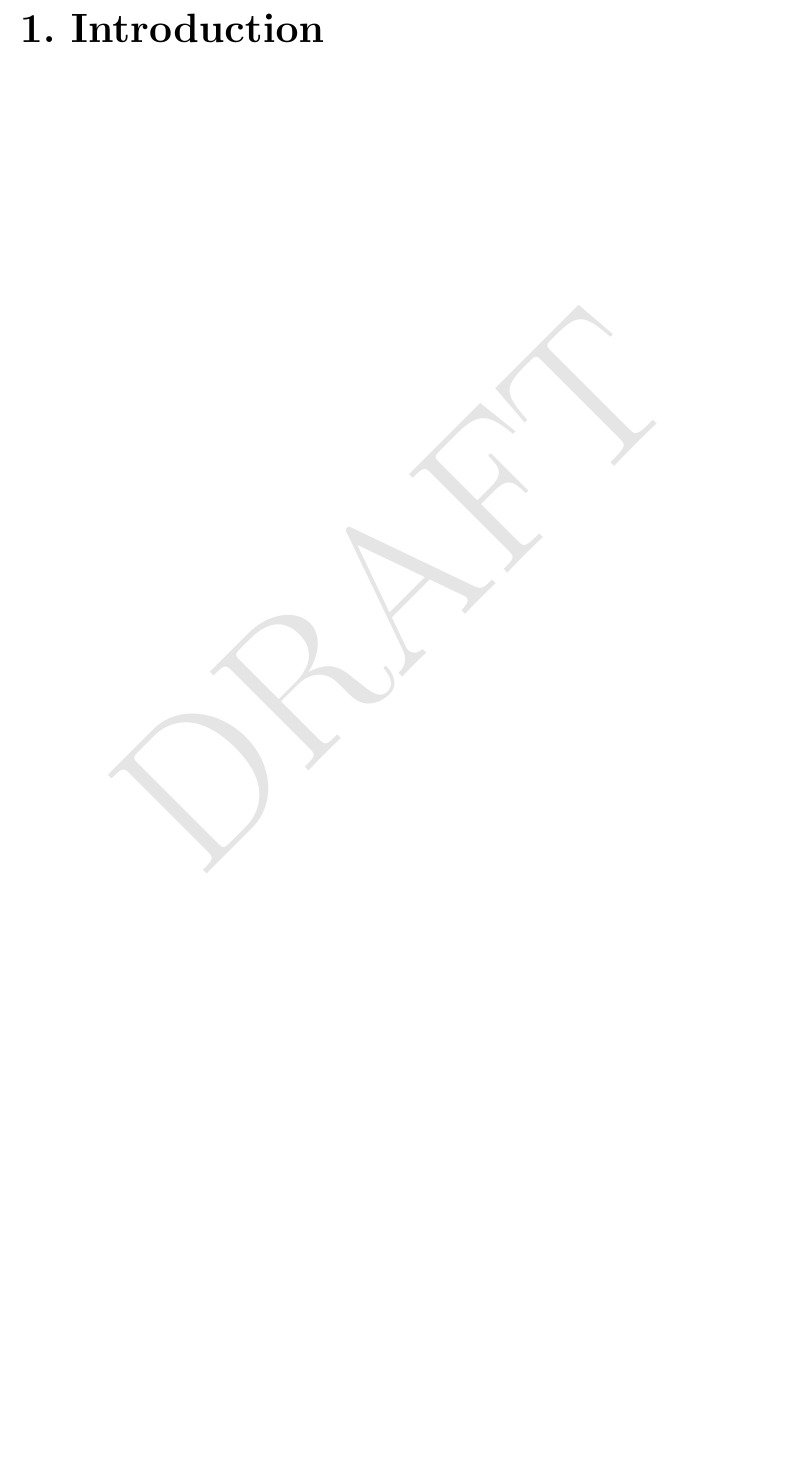
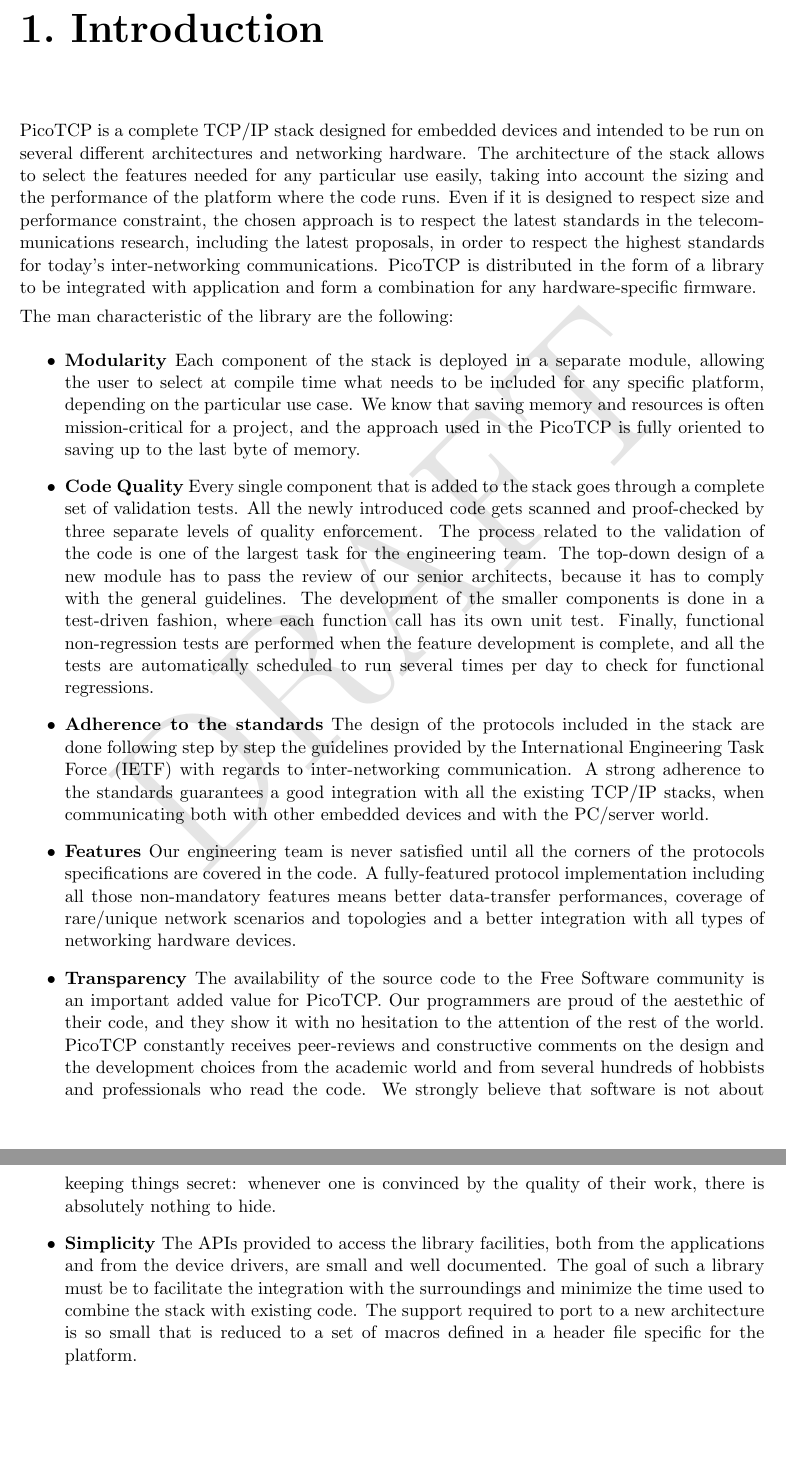
Before and after one commit to tass-belgium/picotcp, a LaTeX document (docs/user_manual/user_doc.tex, which reads docs/user_manual/chap_intro.tex): part of page 4 of 33 before the commit and two parts of pages 4 and 5 of 34 after it, the two joined at a grey line, cut so that both start at the same text, the shorter picture padded with empty space. Compiled offline with pdfLaTeX.

Commit message:
Added intro to the manual

```diff
--- /dev/null
+++ b/docs/user_manual/chap_intro.tex
@@ -0,0 +1,61 @@
+PicoTCP is a complete TCP/IP stack designed for embedded devices and
+intended to be run on several different architectures and networking
+hardware. The architecture of the stack allows to select the features
+needed for any particular use easily, taking into account the sizing and
+the performance of the platform where the code runs. Even if it is designed
+to respect size and performance constraint, the chosen approach is to
+respect the latest standards in the telecommunications research, including
+the latest proposals, in order to respect the highest standards for
+today's inter-networking communications. PicoTCP is distributed in the form
+of a library to be integrated with application and form a combination for
+any hardware-specific firmware.
+
+
+The man characteristic of the library are the following:
+\begin{itemize}
+\item \textbf{Modularity} Each component of the stack is deployed in a
+separate module, allowing the user to select at compile time what needs to
+be included for any specific platform, depending on the particular use case.
+We know that saving memory and resources is often mission-critical for a
+project, and the approach used in the PicoTCP is fully oriented to saving
+up to the last byte of memory.
+\item \textbf{Code Quality} Every single component that is added to the
+stack goes through a complete set of validation tests. All the newly
+introduced code gets scanned and proof-checked by three separate levels of
+quality enforcement. The process related to the validation of the code is
+one of the largest task for the engineering team. The top-down design of a
+new module has to pass the review of our senior architects, because it has
+to comply with the general guidelines. The development of the smaller
+components is done in a test-driven fashion, where each function call has
+its own unit test. Finally, functional non-regression tests are performed
+when the feature development is complete, and all the tests are automatically
+scheduled to run several times per day to check for functional regressions.
+\item \textbf{Adherence to the standards} The design of the protocols
+included in the stack are done following step by step the guidelines
+provided by the International Engineering Task Force (IETF) with regards to
+inter-networking communication. A strong adherence to the standards guarantees a
+good integration with all the existing TCP/IP stacks, when communicating
+both with other embedded devices and with the PC/server world.
+\item \textbf{Features} Our engineering team is never satisfied until all
+the corners of the protocols specifications are covered in the code.
+A fully-featured protocol implementation including all those non-mandatory
+features means better data-transfer performances, coverage of rare/unique
+network scenarios and topologies and a better integration with all types of
+networking hardware devices.
+\item \textbf{Transparency} The availability of the source code to the Free
+Software community is an important added value for PicoTCP. Our programmers
+are proud of the aestethic of their code, and they show it with no
+hesitation to the attention of the rest of the world.
+PicoTCP constantly receives peer-reviews and constructive comments on the
+design and the development choices from the academic world and from several
+hundreds of hobbists and professionals who read the code. We strongly
+believe that software is not about keeping things secret: whenever one is
+convinced by the quality of their work, there is absolutely nothing to hide.
+\item \textbf{Simplicity} The APIs provided to access the library
+facilities, both from the applications and from the device drivers, are
+small and well documented. The goal of such a library must be to facilitate
+the integration with the surroundings and minimize the time used to combine
+the stack with existing code. The support required to port to a new
+architecture is so small that is reduced to a set of macros defined in a
+header file specific for the platform.
+\end{itemize}
```
Also changed, not shown: docs/user_manual/user_doc.tex (+1 -1 lines).
